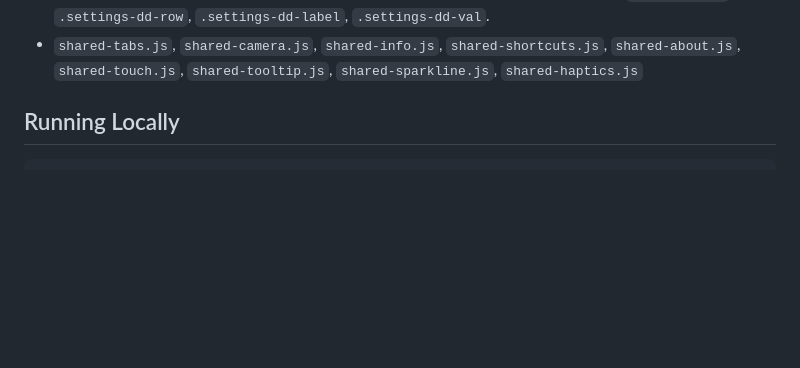
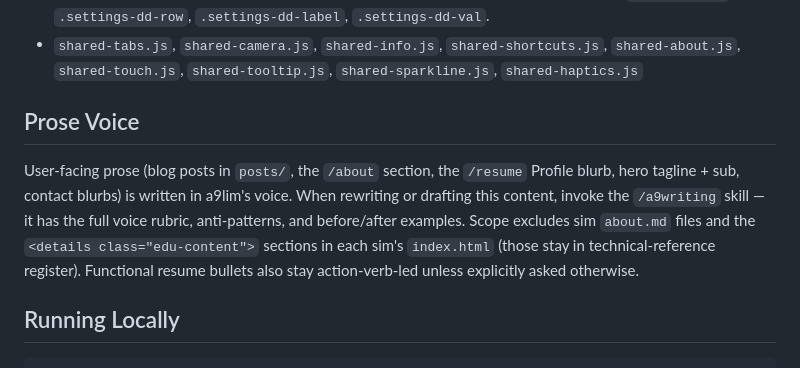
Before and after one commit to a9lim/a9lim.github.io, a Markdown page: CLAUDE.md, the part around the change. Drawn GitHub-style; blank space fills up the shorter version.

Commit message:
docs: audit CLAUDE.md coverage
- Root CLAUDE.md: add Prose Voice section pointing to /a9writing skill
- shoals submodule: bump to include LLM event source documentation

Co-Authored-By: Claude Opus 4.7 (1M context) <noreply@anthropic.com>

```diff
--- a/CLAUDE.md
+++ b/CLAUDE.md
@@ -28,6 +28,10 @@ Key shared modules:
 - `shared-dropdown.js` — auto-enhances `select.sim-select` into custom styled dropdowns. Fires native `change` events so existing JS works untouched. Exposes `_dropdown.enhance(el)` for dynamically created selects. Uses MutationObserver to sync when options change programmatically.
 - `shared-settings.js` — `_settings.create(triggerBtn, rows, opts)` builds a fixed-position settings dropdown with slider and mode-group rows, click-outside/Escape dismiss. CSS classes: `.settings-dd`, `.settings-dd-row`, `.settings-dd-label`, `.settings-dd-val`.
 - `shared-tabs.js`, `shared-camera.js`, `shared-info.js`, `shared-shortcuts.js`, `shared-about.js`, `shared-touch.js`, `shared-tooltip.js`, `shared-sparkline.js`, `shared-haptics.js`
+
+## Prose Voice
+
+User-facing prose (blog posts in `posts/`, the `/about` section, the `/resume` Profile blurb, hero tagline + sub, contact blurbs) is written in a9lim's voice. When rewriting or drafting this content, invoke the `/a9writing` skill — it has the full voice rubric, anti-patterns, and before/after examples. Scope excludes sim `about.md` files and the `<details class="edu-content">` sections in each sim's `index.html` (those stay in technical-reference register). Functional resume bullets also stay action-verb-led unless explicitly asked otherwise.
 
 ## Running Locally
 
```
